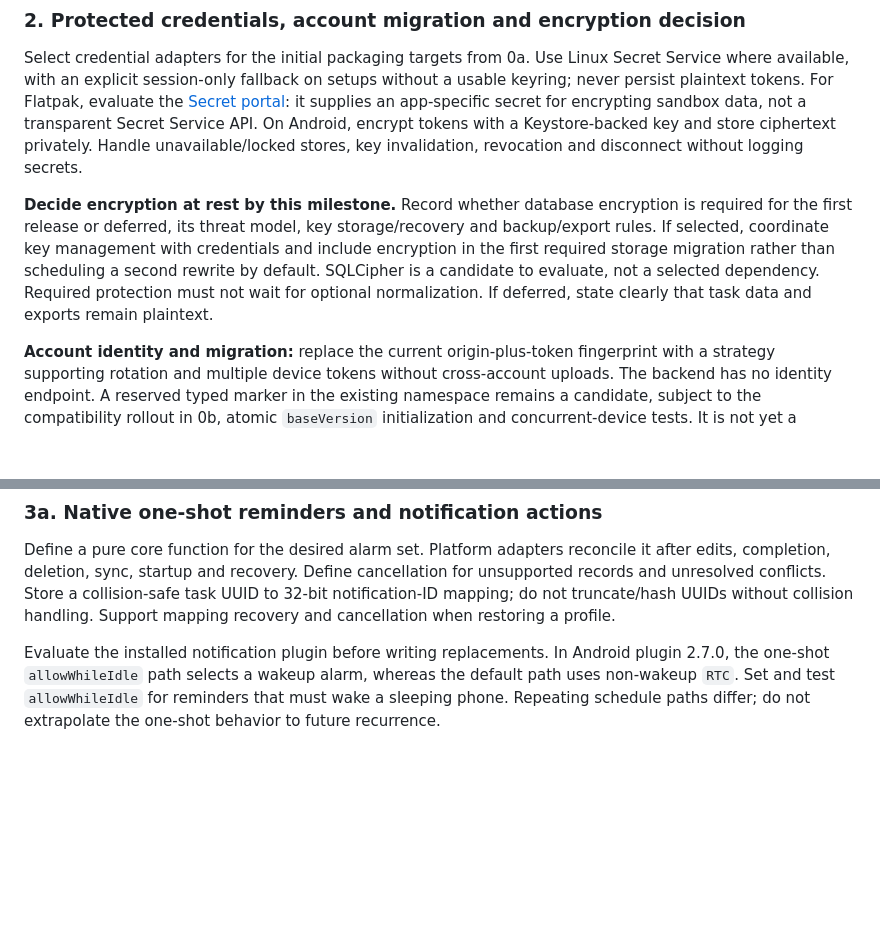
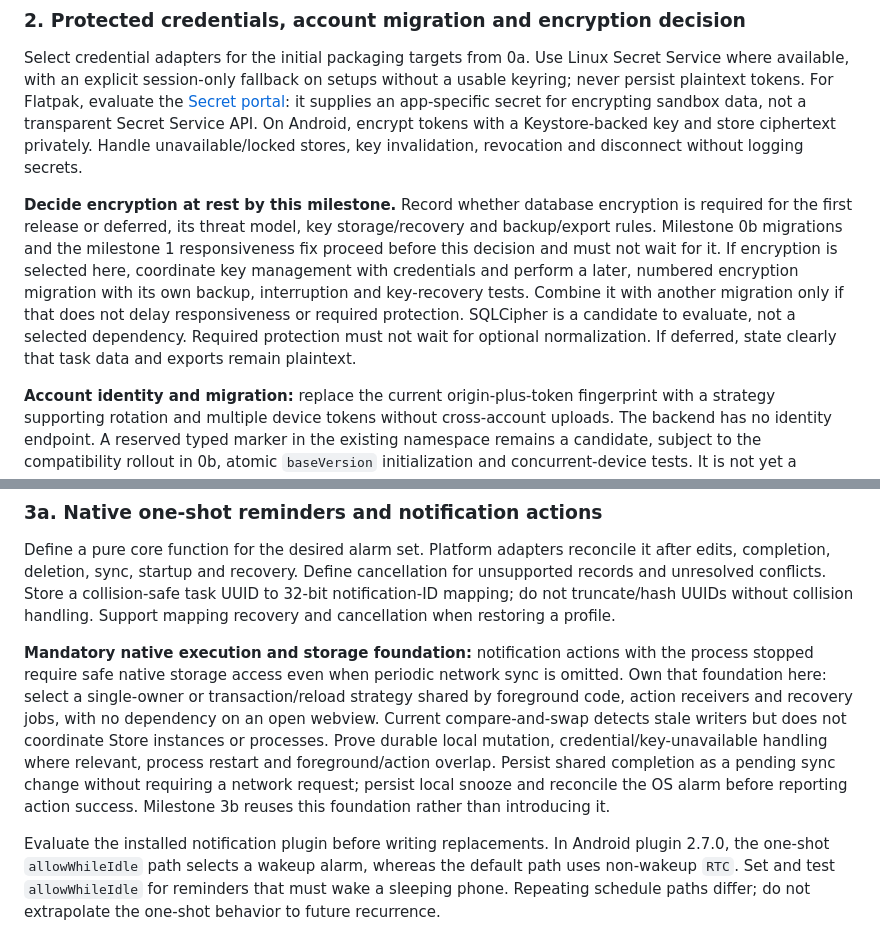
Before and after one commit to astraea-oss/nothingtodo, a Markdown page: docs/development.md, 2 parts joined by grey strips. Rendered like a GitHub page; blank space fills up the shorter version.

```diff
--- a/docs/development.md
+++ b/docs/development.md
@@ -75,7 +79,7 @@ Acceptance: deterministic tests cover edits during slow writes, lost acknowledge
 
 Select credential adapters for the initial packaging targets from 0a. Use Linux Secret Service where available, with an explicit session-only fallback on setups without a usable keyring; never persist plaintext tokens. For Flatpak, evaluate the [Secret portal](https://flatpak.github.io/xdg-desktop-portal/docs/doc-org.freedesktop.portal.Secret.html): it supplies an app-specific secret for encrypting sandbox data, not a transparent Secret Service API. On Android, encrypt tokens with a Keystore-backed key and store ciphertext privately. Handle unavailable/locked stores, key invalidation, revocation and disconnect without logging secrets.
 
-**Decide encryption at rest by this milestone.** Record whether database encryption is required for the first release or deferred, its threat model, key storage/recovery and backup/export rules. If selected, coordinate key management with credentials and include encryption in the first required storage migration rather than scheduling a second rewrite by default. SQLCipher is a candidate to evaluate, not a selected dependency. Required protection must not wait for optional normalization. If deferred, state clearly that task data and exports remain plaintext.
+**Decide encryption at rest by this milestone.** Record whether database encryption is required for the first release or deferred, its threat model, key storage/recovery and backup/export rules. Milestone 0b migrations and the milestone 1 responsiveness fix proceed before this decision and must not wait for it. If encryption is selected here, coordinate key management with credentials and perform a later, numbered encryption migration with its own backup, interruption and key-recovery tests. Combine it with another migration only if that does not delay responsiveness or required protection. SQLCipher is a candidate to evaluate, not a selected dependency. Required protection must not wait for optional normalization. If deferred, state clearly that task data and exports remain plaintext.
 
 **Account identity and migration:** replace the current origin-plus-token fingerprint with a strategy supporting rotation and multiple device tokens without cross-account uploads. The backend has no identity endpoint. A reserved typed marker in the existing namespace remains a candidate, subject to the compatibility rollout in 0b, atomic `baseVersion` initialization and concurrent-device tests. It is not yet a verified design or a reason to invent client endpoints.
 
@@ -88,6 +92,8 @@ Acceptance: protected credentials reconnect after restart/resume; session-only f
 ### 3a. Native one-shot reminders and notification actions
 
 Define a pure core function for the desired alarm set. Platform adapters reconcile it after edits, completion, deletion, sync, startup and recovery. Define cancellation for unsupported records and unresolved conflicts. Store a collision-safe task UUID to 32-bit notification-ID mapping; do not truncate/hash UUIDs without collision handling. Support mapping recovery and cancellation when restoring a profile.
+
+**Mandatory native execution and storage foundation:** notification actions with the process stopped require safe native storage access even when periodic network sync is omitted. Own that foundation here: select a single-owner or transaction/reload strategy shared by foreground code, action receivers and recovery jobs, with no dependency on an open webview. Current compare-and-swap detects stale writers but does not coordinate Store instances or processes. Prove durable local mutation, credential/key-unavailable handling where relevant, process restart and foreground/action overlap. Persist shared completion as a pending sync change without requiring a network request; persist local snooze and reconcile the OS alarm before reporting action success. Milestone 3b reuses this foundation rather than introducing it.
 
 Evaluate the installed notification plugin before writing replacements. In Android plugin 2.7.0, the one-shot `allowWhileIdle` path selects a wakeup alarm, whereas the default path uses non-wakeup `RTC`. Set and test `allowWhileIdle` for reminders that must wake a sleeping phone. Repeating schedule paths differ; do not extrapolate the one-shot behavior to future recurrence.
 
```
Also changed, not shown: other parts of docs/development.md (+8 -4 lines), README.md (+1 -1 lines).
